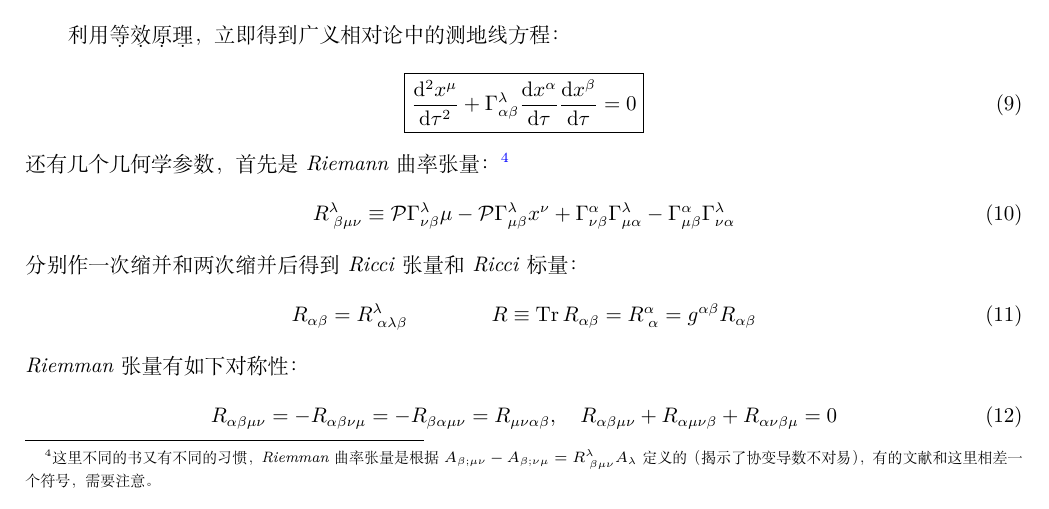
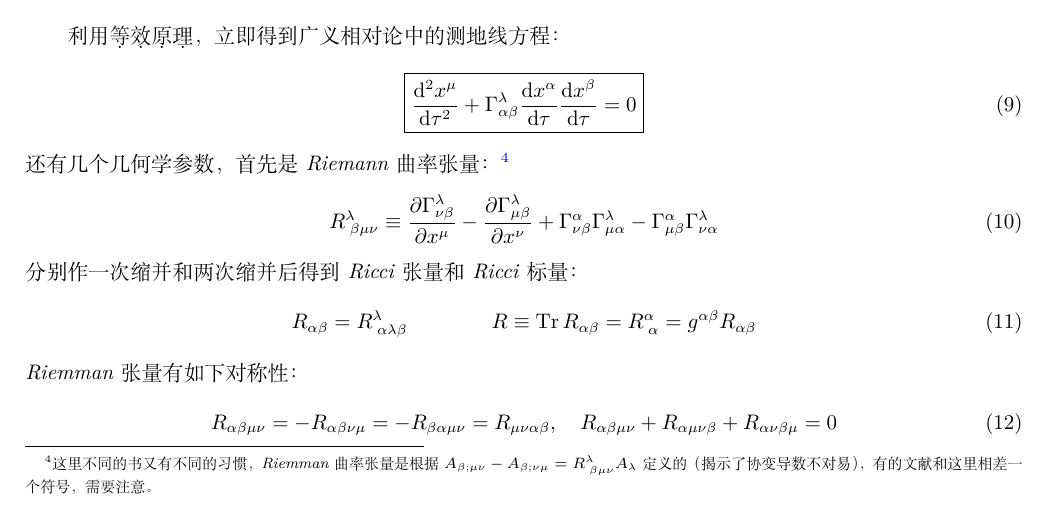
Before and after one commit to WHUZBF/MyReports, a LaTeX document (粒子物理中期报告/main.tex): part of page 5 of 21, cut so that both start at the same text. Compiled offline with XeLaTeX.

Commit message:
修改了几处typo

```diff
--- a/粒子物理中期报告/main.tex
+++ b/粒子物理中期报告/main.tex
@@ -135,7 +135,7 @@
 	\end{equation}
 	还有几个几何学参数，首先是\textit{Riemann}曲率张量：\footnote{这里不同的书又有不同的习惯，\textit{Riemman}曲率张量是根据$A_{\beta;\mu\nu}-A_{\beta;\nu\mu}=R^\lambda_{\;\beta\mu\nu}A_\lambda$定义的（揭示了协变导数不对易），有的文献和这里相差一个符号，需要注意。}
 	\begin{equation}
-		R^{\lambda}_{\;\beta\mu\nu}\equiv\pv{\Gamma^\lambda_{\nu\beta}}{\mu}-\pv{\Gamma^{\lambda}_{\mu\beta}}{x^\nu}+\Gamma^\alpha_{\nu\beta}\Gamma^\lambda_{\mu\alpha}-\Gamma^{\alpha}_{\mu\beta}\Gamma^\lambda_{\nu\alpha}
+		R^{\lambda}_{\;\beta\mu\nu}\equiv\pdv{\Gamma^\lambda_{\nu\beta}}{x^\mu}-\pdv{\Gamma^{\lambda}_{\mu\beta}}{x^\nu}+\Gamma^\alpha_{\nu\beta}\Gamma^\lambda_{\mu\alpha}-\Gamma^{\alpha}_{\mu\beta}\Gamma^\lambda_{\nu\alpha}
 	\end{equation}
 	分别作一次缩并和两次缩并后得到\textit{Ricci}张量和\textit{Ricci}标量：
 	\begin{equation}
```
Also changed, not shown: 2 other files.
